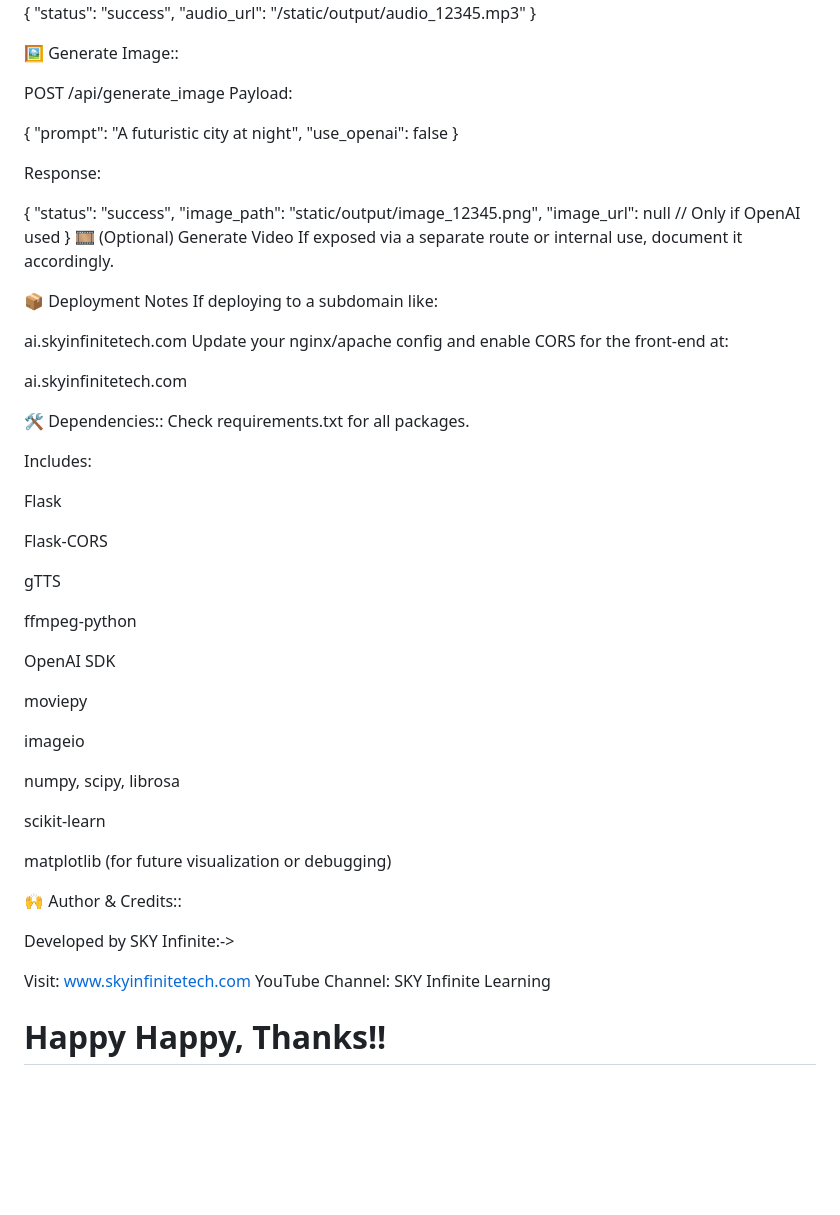
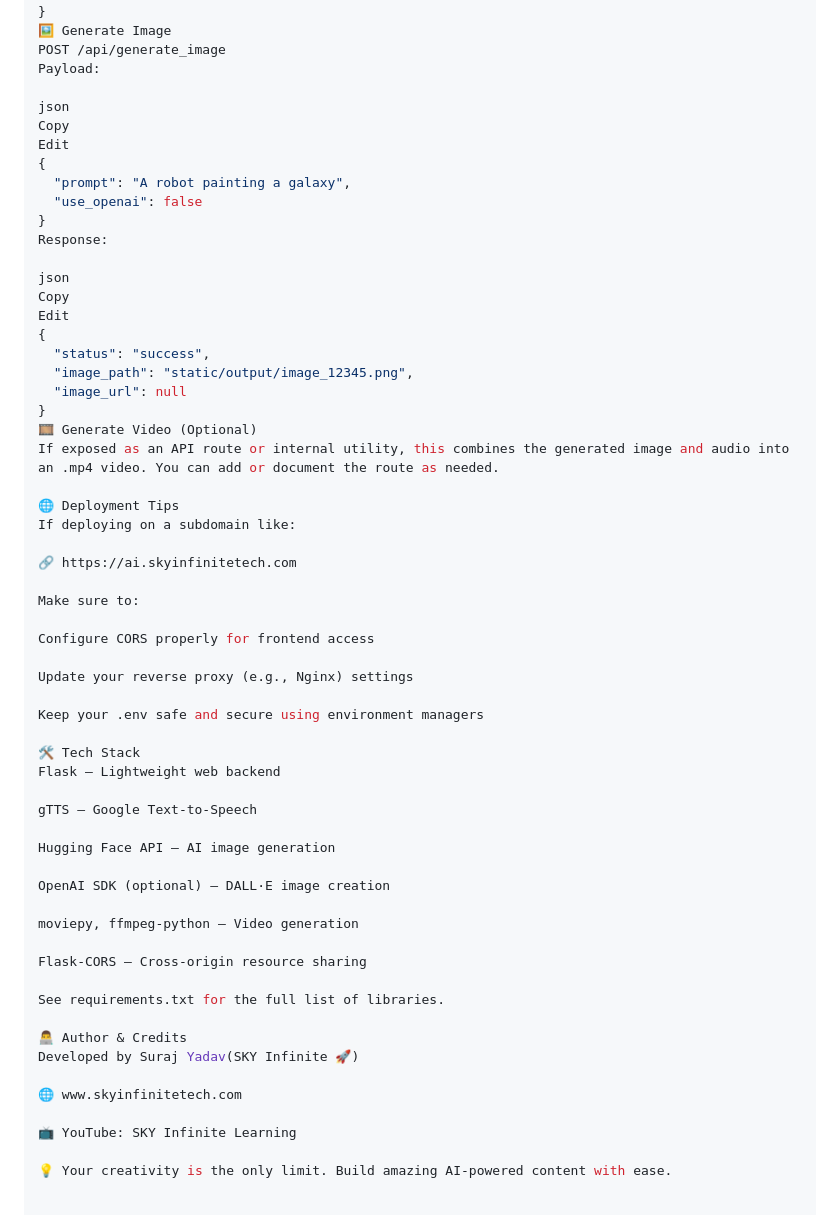
Before and after one commit to suraj5sky/ai_app, a Markdown page: README.md, the part around the change printed below. Drawn GitHub-style; blank space fills up the shorter version.

```diff
--- a/README.md
+++ b/README.md
@@ -88,71 +86,63 @@ Response:
   "status": "success",
   "audio_url": "/static/output/audio_12345.mp3"
 }
-
-🖼️ Generate Image::
-
+🖼️ Generate Image
 POST /api/generate_image
 Payload:
 
-
+json
+Copy
+Edit
 {
-  "prompt": "A futuristic city at night",
+  "prompt": "A robot painting a galaxy",
   "use_openai": false
 }
-
 Response:
 
-
+json
+Copy
+Edit
 {
   "status": "success",
   "image_path": "static/output/image_12345.png",
-  "image_url": null  // Only if OpenAI used
+  "image_url": null
 }
-🎞️ (Optional) Generate Video
-If exposed via a separate route or internal use, document it accordingly.
+🎞️ Generate Video (Optional)
+If exposed as an API route or internal utility, this combines the generated image and audio into an .mp4 video. You can add or document the route as needed.
 
-📦 Deployment Notes
-If deploying to a subdomain like:
+🌐 Deployment Tips
+If deploying on a subdomain like:
 
+🔗 https://ai.skyinfinitetech.com
 
-ai.skyinfinitetech.com
-Update your nginx/apache config and enable CORS for the front-end at:
+Make sure to:
 
+Configure CORS properly for frontend access
 
-ai.skyinfinitetech.com
+Update your reverse proxy (e.g., Nginx) settings
 
-🛠 Dependencies::
-Check requirements.txt for all packages.
+Keep your .env safe and secure using environment managers
 
-Includes:
+🛠 Tech Stack
+Flask – Lightweight web backend
 
-Flask
+gTTS – Google Text-to-Speech
 
-Flask-CORS
+Hugging Face API – AI image generation
 
-gTTS
+OpenAI SDK (optional) – DALL·E image creation
 
-ffmpeg-python
+moviepy, ffmpeg-python – Video generation
 
-OpenAI SDK
+Flask-CORS – Cross-origin resource sharing
 
-moviepy
+See requirements.txt for the full list of libraries.
 
-imageio
+👨‍💻 Author & Credits
+Developed by Suraj Yadav(SKY Infinite 🚀)
 
-numpy, scipy, librosa
+🌐 www.skyinfinitetech.com
 
-scikit-learn
+📺 YouTube: SKY Infinite Learning
 
-matplotlib (for future visualization or debugging)
-
-🙌 Author & Credits::
-
-Developed by SKY Infinite:->
-
-Visit: www.skyinfinitetech.com
-YouTube Channel: SKY Infinite Learning
-
-
-Happy Happy, Thanks!!
-=============================================
+💡 Your creativity is the only limit. Build amazing AI-powered content with ease.
```
Also changed, not shown: other parts of README.md (+55 -57 lines).
